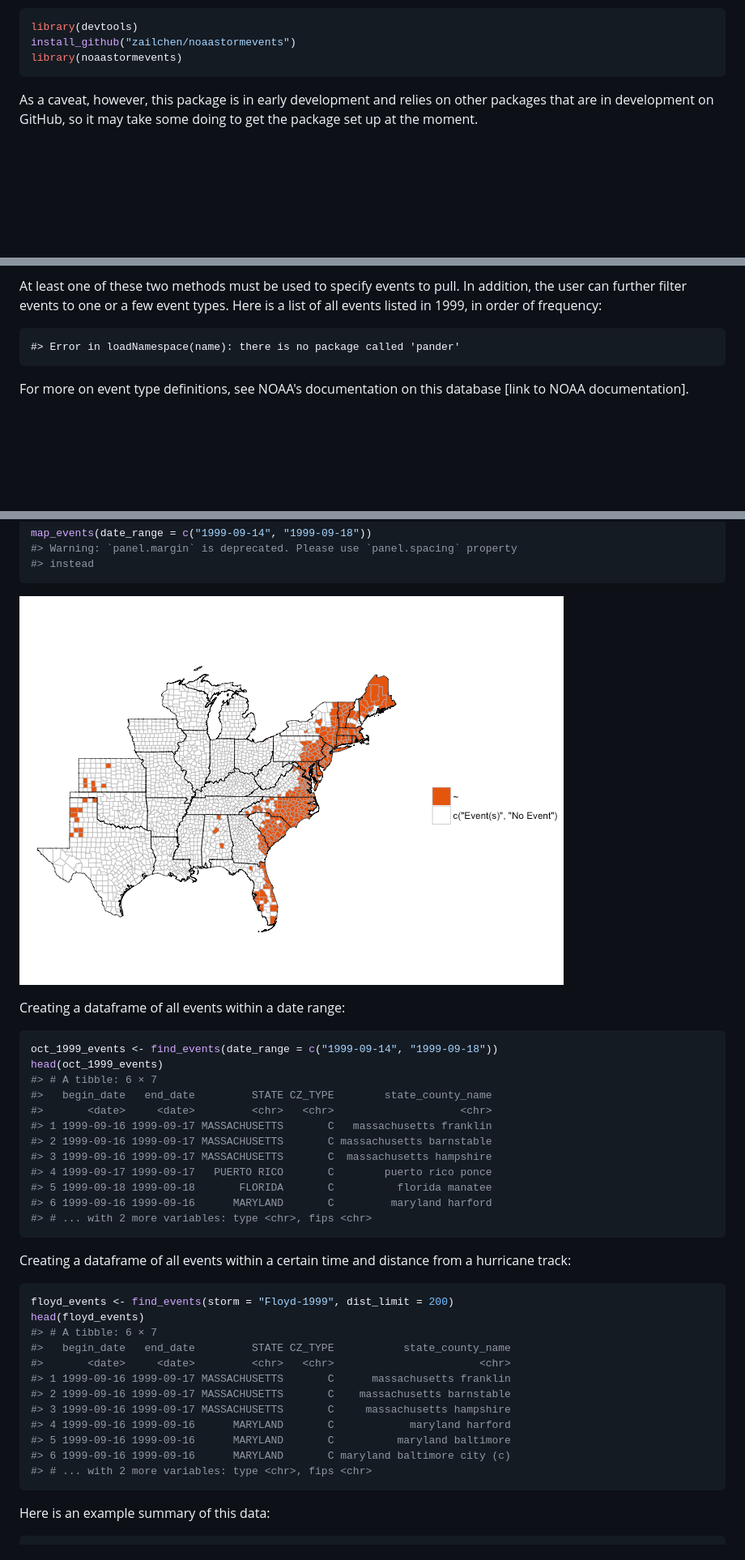
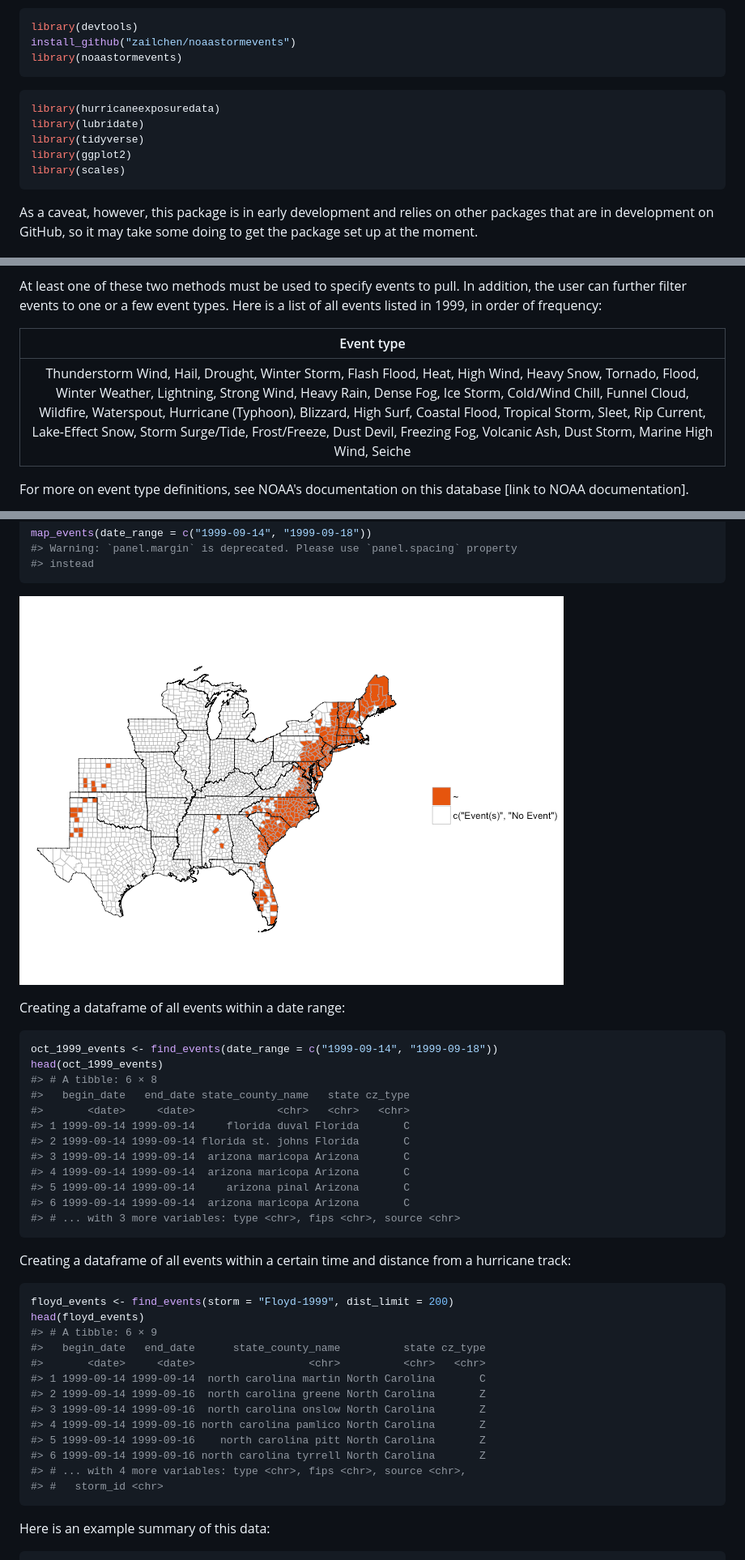
Before and after one commit to geanders/noaastormevents, a Markdown page: README.md, 3 parts joined by grey strips. Shown: that part at 81% size. GitHub-like rendering; pictures changed too: README-unnamed-chunk-6-1.png; blank space fills up the shorter version.

````diff
--- a/README.md
+++ b/README.md
@@ -11,6 +11,14 @@ The package currently exists in [a development version](https://github.com/zailc
 library(devtools)
 install_github("zailchen/noaastormevents")
 library(noaastormevents)
+```
+
+``` r
+library(hurricaneexposuredata)
+library(lubridate)
+library(tidyverse)
+library(ggplot2)
+library(scales)
 ```
 
 As a caveat, however, this package is in early development and relies on other packages that are in development on GitHub, so it may take some doing to get the package set up at the moment.
@@ -46,7 +54,21 @@ All of these functions require you to specify a subset of the Storm Database to
 
 At least one of these two methods must be used to specify events to pull. In addition, the user can further filter events to one or a few event types. Here is a list of all events listed in 1999, in order of frequency:
 
-    #> Error in loadNamespace(name): there is no package called 'pander'
+<table>
+<colgroup>
+<col width="100%" />
+</colgroup>
+<thead>
+<tr class="header">
+<th align="center">Event type</th>
+</tr>
+</thead>
+<tbody>
+<tr class="odd">
+<td align="center">Thunderstorm Wind, Hail, Drought, Winter Storm, Flash Flood, Heat, High Wind, Heavy Snow, Tornado, Flood, Winter Weather, Lightning, Strong Wind, Heavy Rain, Dense Fog, Ice Storm, Cold/Wind Chill, Funnel Cloud, Wildfire, Waterspout, Hurricane (Typhoon), Blizzard, High Surf, Coastal Flood, Tropical Storm, Sleet, Rip Current, Lake-Effect Snow, Storm Surge/Tide, Frost/Freeze, Dust Devil, Freezing Fog, Volcanic Ash, Dust Storm, Marine High Wind, Seiche</td>
+</tr>
+</tbody>
+</table>
 
 For more on event type definitions, see NOAA's documentation on this database \[link to NOAA documentation\].
 
@@ -65,23 +87,23 @@ map_events(date_range = c("1999-09-14", "1999-09-18"))
 #> instead
 ```
 
-![](README-unnamed-chunk-4-1.png)
+![](README-unnamed-chunk-6-1.png)
 
 Creating a dataframe of all events within a date range:
 
 ``` r
 oct_1999_events <- find_events(date_range = c("1999-09-14", "1999-09-18"))
 head(oct_1999_events)
-#> # A tibble: 6 × 7
-#>   begin_date   end_date         STATE CZ_TYPE        state_county_name
-#>       <date>     <date>         <chr>   <chr>                    <chr>
-#> 1 1999-09-16 1999-09-17 MASSACHUSETTS       C   massachusetts franklin
-#> 2 1999-09-16 1999-09-17 MASSACHUSETTS       C massachusetts barnstable
-#> 3 1999-09-16 1999-09-17 MASSACHUSETTS       C  massachusetts hampshire
-#> 4 1999-09-17 1999-09-17   PUERTO RICO       C        puerto rico ponce
-#> 5 1999-09-18 1999-09-18       FLORIDA       C          florida manatee
-#> 6 1999-09-16 1999-09-16      MARYLAND       C         maryland harford
-#> # ... with 2 more variables: type <chr>, fips <chr>
+#> # A tibble: 6 × 8
+#>   begin_date   end_date state_county_name   state cz_type
+#>       <date>     <date>             <chr>   <chr>   <chr>
+#> 1 1999-09-14 1999-09-14     florida duval Florida       C
+#> 2 1999-09-14 1999-09-14 florida st. johns Florida       C
+#> 3 1999-09-14 1999-09-14  arizona maricopa Arizona       C
+#> 4 1999-09-14 1999-09-14  arizona maricopa Arizona       C
+#> 5 1999-09-14 1999-09-14     arizona pinal Arizona       C
+#> 6 1999-09-14 1999-09-14  arizona maricopa Arizona       C
+#> # ... with 3 more variables: type <chr>, fips <chr>, source <chr>
 ```
 
 Creating a dataframe of all events within a certain time and distance from a hurricane track:
@@ -89,16 +111,17 @@ Creating a dataframe of all events within a certain time and distance from a hur
 ``` r
 floyd_events <- find_events(storm = "Floyd-1999", dist_limit = 200)
 head(floyd_events)
-#> # A tibble: 6 × 7
-#>   begin_date   end_date         STATE CZ_TYPE           state_county_name
-#>       <date>     <date>         <chr>   <chr>                       <chr>
-#> 1 1999-09-16 1999-09-17 MASSACHUSETTS       C      massachusetts franklin
-#> 2 1999-09-16 1999-09-17 MASSACHUSETTS       C    massachusetts barnstable
-#> 3 1999-09-16 1999-09-17 MASSACHUSETTS       C     massachusetts hampshire
-#> 4 1999-09-16 1999-09-16      MARYLAND       C            maryland harford
-#> 5 1999-09-16 1999-09-16      MARYLAND       C          maryland baltimore
-#> 6 1999-09-16 1999-09-16      MARYLAND       C maryland baltimore city (c)
-#> # ... with 2 more variables: type <chr>, fips <chr>
+#> # A tibble: 6 × 9
+#>   begin_date   end_date      state_county_name          state cz_type
+#>       <date>     <date>                  <chr>          <chr>   <chr>
+#> 1 1999-09-14 1999-09-14  north carolina martin North Carolina       C
+#> 2 1999-09-14 1999-09-16  north carolina greene North Carolina       Z
+#> 3 1999-09-14 1999-09-16  north carolina onslow North Carolina       Z
+#> 4 1999-09-14 1999-09-16 north carolina pamlico North Carolina       Z
+#> 5 1999-09-14 1999-09-16    north carolina pitt North Carolina       Z
+#> 6 1999-09-14 1999-09-16 north carolina tyrrell North Carolina       Z
+#> # ... with 4 more variables: type <chr>, fips <chr>, source <chr>,
+#> #   storm_id <chr>
 ```
 
 Here is an example summary of this data:
````
Also changed, not shown: other parts of README.md (+18 -93 lines), README-unnamed-chunk-12-1.png, README-unnamed-chunk-13-1.png, README-unnamed-chunk-14-1.png.
